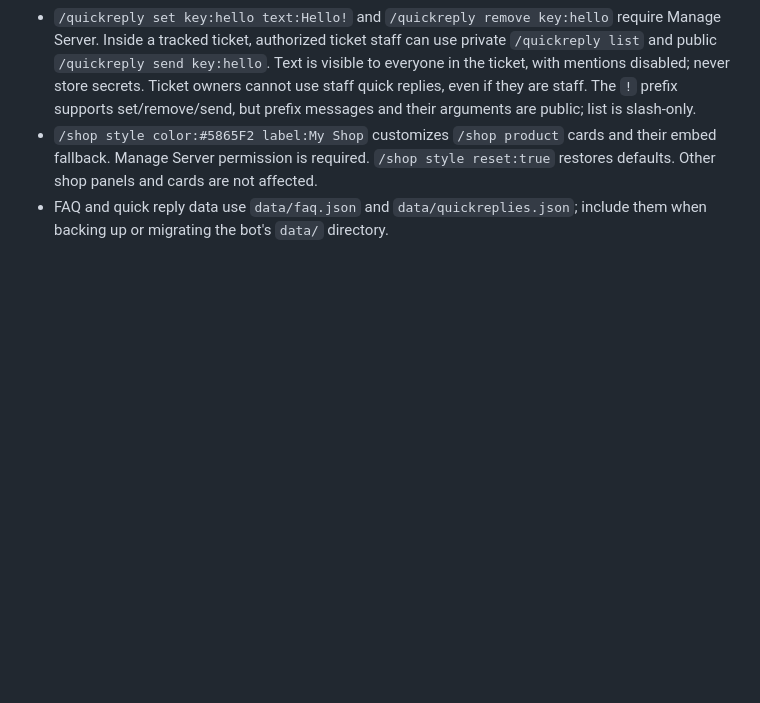
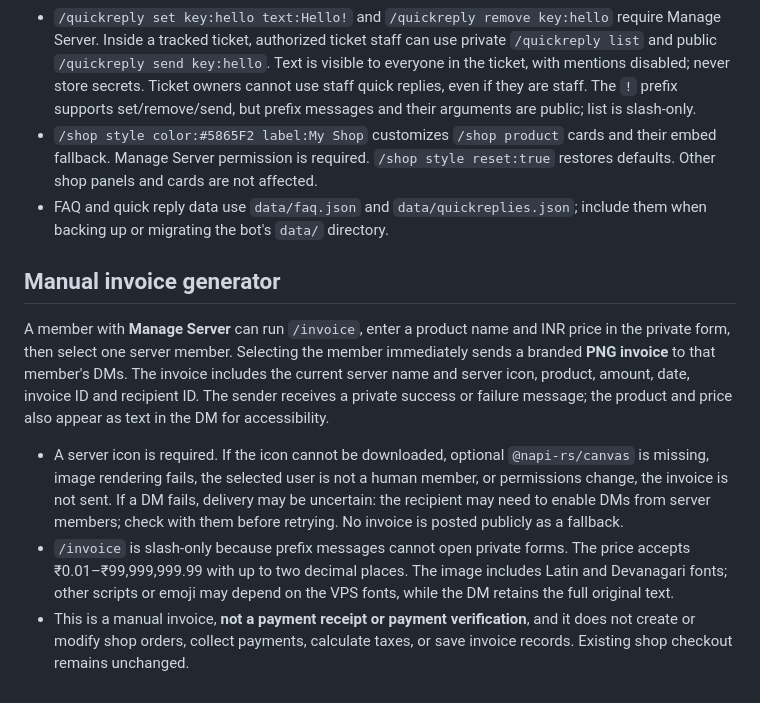
Before and after one commit to siddhantpashte123-hub/bluez, a Markdown page: README.md, the part around the change. Drawn GitHub-style; blank space fills up the shorter version.

Commit message:
Add branded invoice generator with private delivery
Co-authored-by: arena-agent <297053741+arena-agent@users.noreply.github.com>

```diff
--- a/README.md
+++ b/README.md
@@ -391,3 +391,11 @@ Run `node --test tests/*.test.js` for the mock suite. Real Discord, payment and
 - `/quickreply set key:hello text:Hello!` and `/quickreply remove key:hello` require Manage Server. Inside a tracked ticket, authorized ticket staff can use private `/quickreply list` and public `/quickreply send key:hello`. Text is visible to everyone in the ticket, with mentions disabled; never store secrets. Ticket owners cannot use staff quick replies, even if they are staff. The `!` prefix supports set/remove/send, but prefix messages and their arguments are public; list is slash-only.
 - `/shop style color:#5865F2 label:My Shop` customizes `/shop product` cards and their embed fallback. Manage Server permission is required. `/shop style reset:true` restores defaults. Other shop panels and cards are not affected.
 - FAQ and quick reply data use `data/faq.json` and `data/quickreplies.json`; include them when backing up or migrating the bot's `data/` directory.
+
+## Manual invoice generator
+
+A member with **Manage Server** can run `/invoice`, enter a product name and INR price in the private form, then select one server member. Selecting the member immediately sends a branded **PNG invoice** to that member's DMs. The invoice includes the current server name and server icon, product, amount, date, invoice ID and recipient ID. The sender receives a private success or failure message; the product and price also appear as text in the DM for accessibility.
+
+- A server icon is required. If the icon cannot be downloaded, optional `@napi-rs/canvas` is missing, image rendering fails, the selected user is not a human member, or permissions change, the invoice is not sent. If a DM fails, delivery may be uncertain: the recipient may need to enable DMs from server members; check with them before retrying. No invoice is posted publicly as a fallback.
+- `/invoice` is slash-only because prefix messages cannot open private forms. The price accepts ₹0.01–₹99,999,999.99 with up to two decimal places. The image includes Latin and Devanagari fonts; other scripts or emoji may depend on the VPS fonts, while the DM retains the full original text.
+- This is a manual invoice, **not a payment receipt or payment verification**, and it does not create or modify shop orders, collect payments, calculate taxes, or save invoice records. Existing shop checkout remains unchanged.
```
Also changed, not shown: COMMANDS.md (+6 -0 lines), assets/preview/invoice.png (added), 7 other files.
